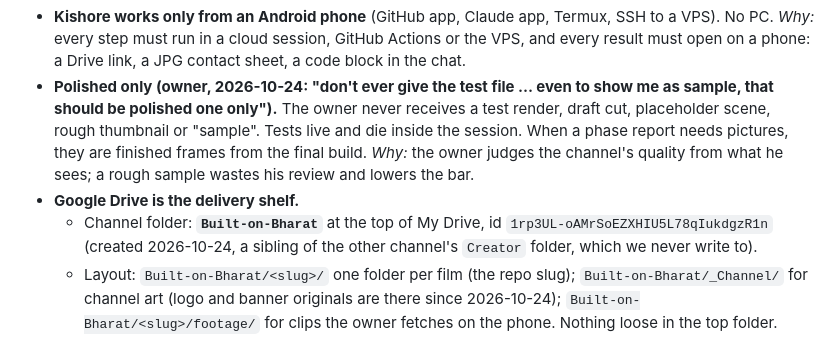
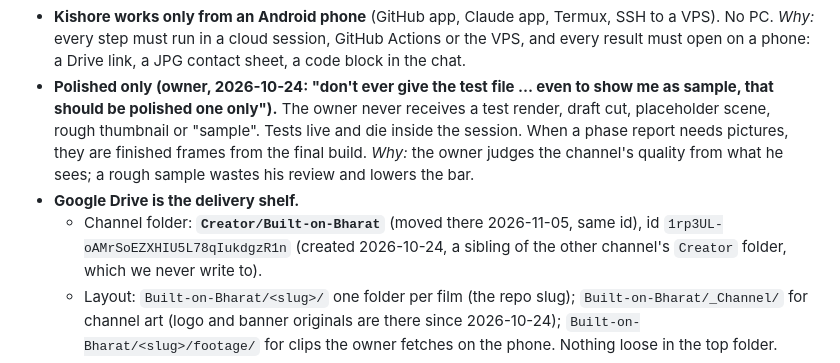
Before and after one commit to mkmk749278/Built-on-Bharat, a Markdown page: docs/PLAYBOOK.md, the part around the change. Rendered like a GitHub page.

```diff
--- a/docs/PLAYBOOK.md
+++ b/docs/PLAYBOOK.md
@@ -30,7 +30,7 @@ rule came from there, it says so, with the measured reason. Its files are a refe
   live and die inside the session. When a phase report needs pictures, they are finished frames from the final build.
   *Why:* the owner judges the channel's quality from what he sees; a rough sample wastes his review and lowers the bar.
 - **Google Drive is the delivery shelf.**
-  - Channel folder: **`Built-on-Bharat`** at the top of My Drive, id `1rp3UL-oAMrSoEZXHIU5L78qIukdgzR1n`
+  - Channel folder: **`Creator/Built-on-Bharat`** (moved there 2026-11-05, same id), id `1rp3UL-oAMrSoEZXHIU5L78qIukdgzR1n`
     (created 2026-10-24, a sibling of the other channel's `Creator` folder, which we never write to).
   - Layout: `Built-on-Bharat/<slug>/` one folder per film (the repo slug); `Built-on-Bharat/_Channel/` for channel art
     (logo and banner originals are there since 2026-10-24); `Built-on-Bharat/<slug>/footage/` for clips the owner
```
Also changed, not shown: CLAUDE.md (+6 -5 lines).
